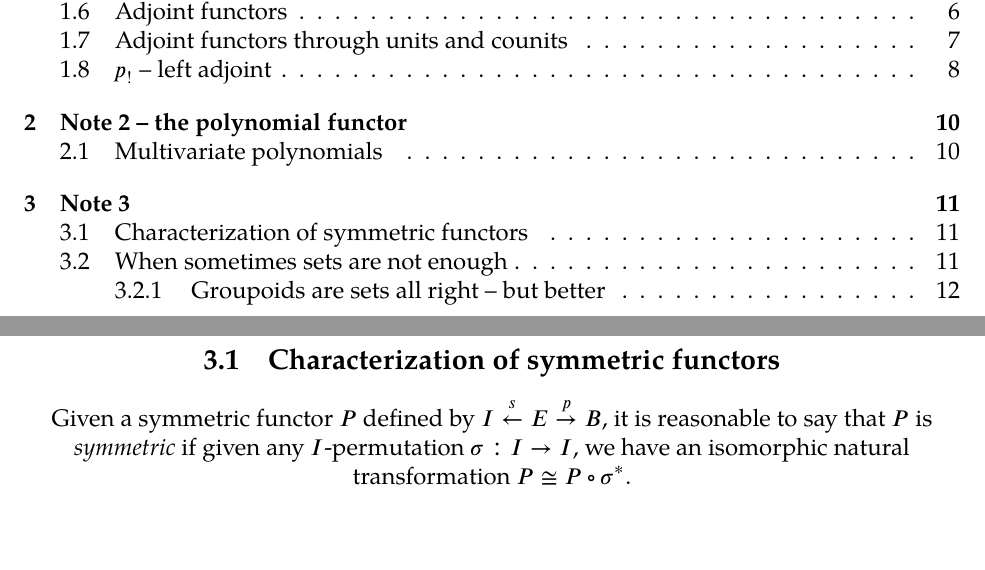
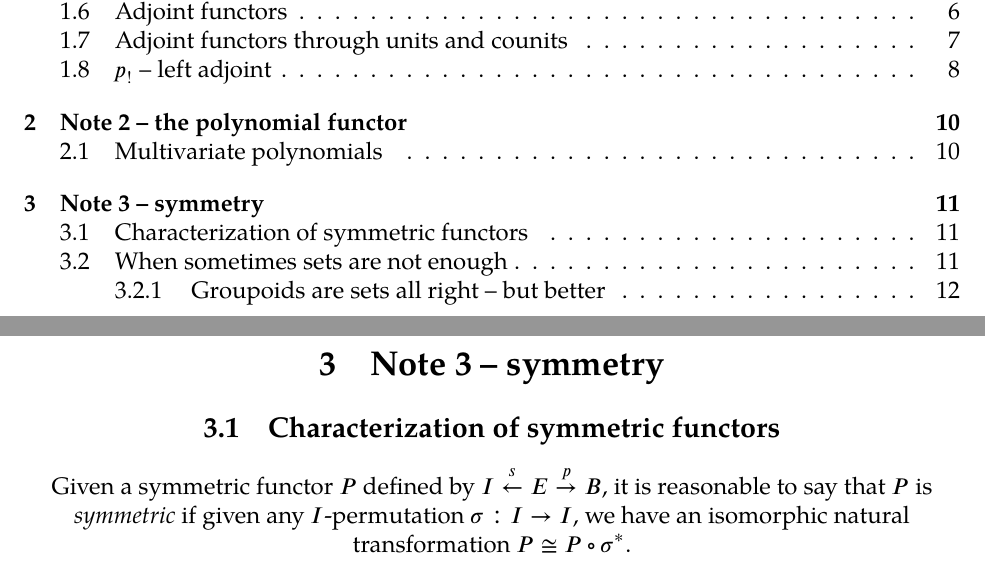
Before and after one commit to aszkid/polynomial-functor-notes, a LaTeX document (main.tex, which reads note003.tex): two parts of pages 1 and 11 of 17, joined at a grey line, cut so that both start at the same text, the shorter picture padded with empty space. Compiled offline with XeLaTeX; a missing font is replaced by an installed copy or a similar font.

Commit message:
Changed title of note 3

```diff
--- a/note003.tex
+++ b/note003.tex
@@ -2,7 +2,7 @@
 
 \pagebreak
 
-\section{Note 3}
+\section{Note 3 -- symmetry}
 
 \subsection{Characterization of symmetric functors}
 
```
